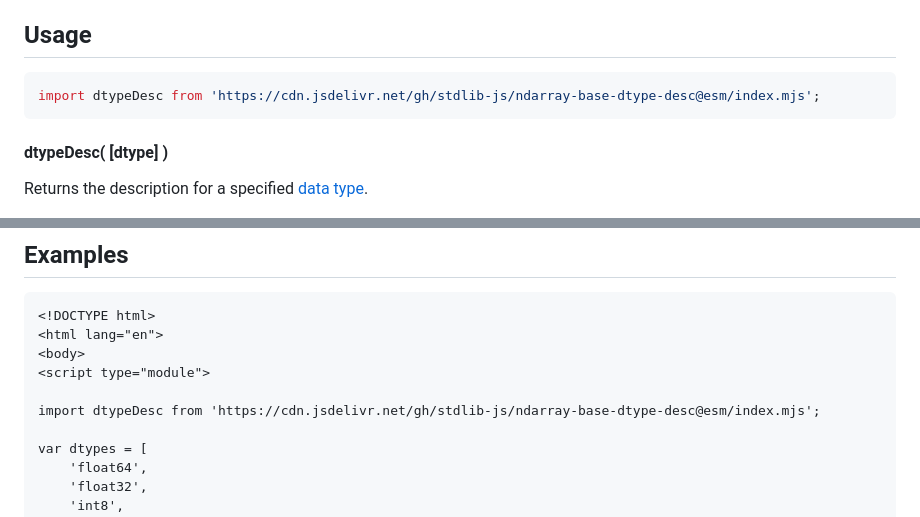
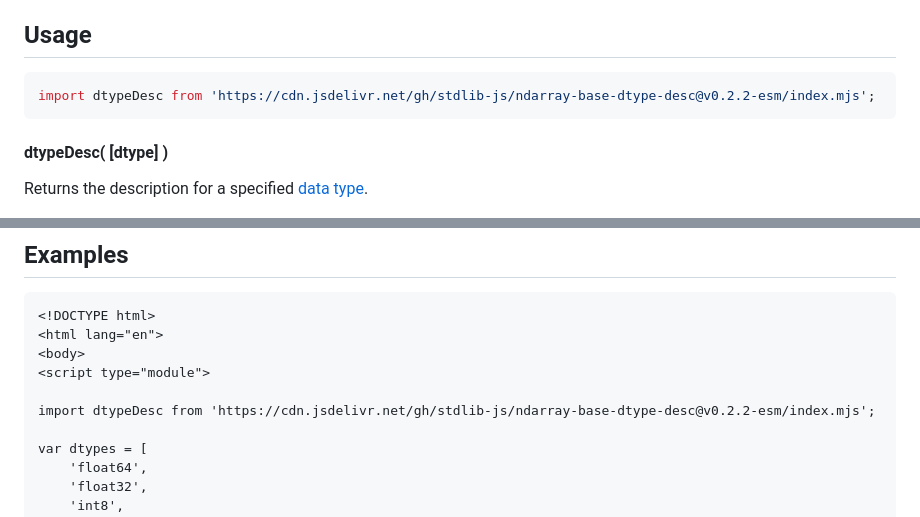
Before and after one commit to stdlib-js/ndarray-base-dtype-desc, a Markdown page: README.md, 2 parts joined by grey strips. Drawn GitHub-style.

Commit message:
Update README.md for ESM bundle v0.2.2

````diff
--- a/README.md
+++ b/README.md
@@ -52,7 +52,7 @@ limitations under the License.
 ## Usage
 
 ```javascript
-import dtypeDesc from 'https://cdn.jsdelivr.net/gh/stdlib-js/ndarray-base-dtype-desc@esm/index.mjs';
+import dtypeDesc from 'https://cdn.jsdelivr.net/gh/stdlib-js/ndarray-base-dtype-desc@v0.2.2-esm/index.mjs';
 ```
 
 #### dtypeDesc( \[dtype] )
@@ -107,7 +107,7 @@ var obj = dtypeDesc();
 <body>
 <script type="module">
 
-import dtypeDesc from 'https://cdn.jsdelivr.net/gh/stdlib-js/ndarray-base-dtype-desc@esm/index.mjs';
+import dtypeDesc from 'https://cdn.jsdelivr.net/gh/stdlib-js/ndarray-base-dtype-desc@v0.2.2-esm/index.mjs';
 
 var dtypes = [
     'float64',
````
